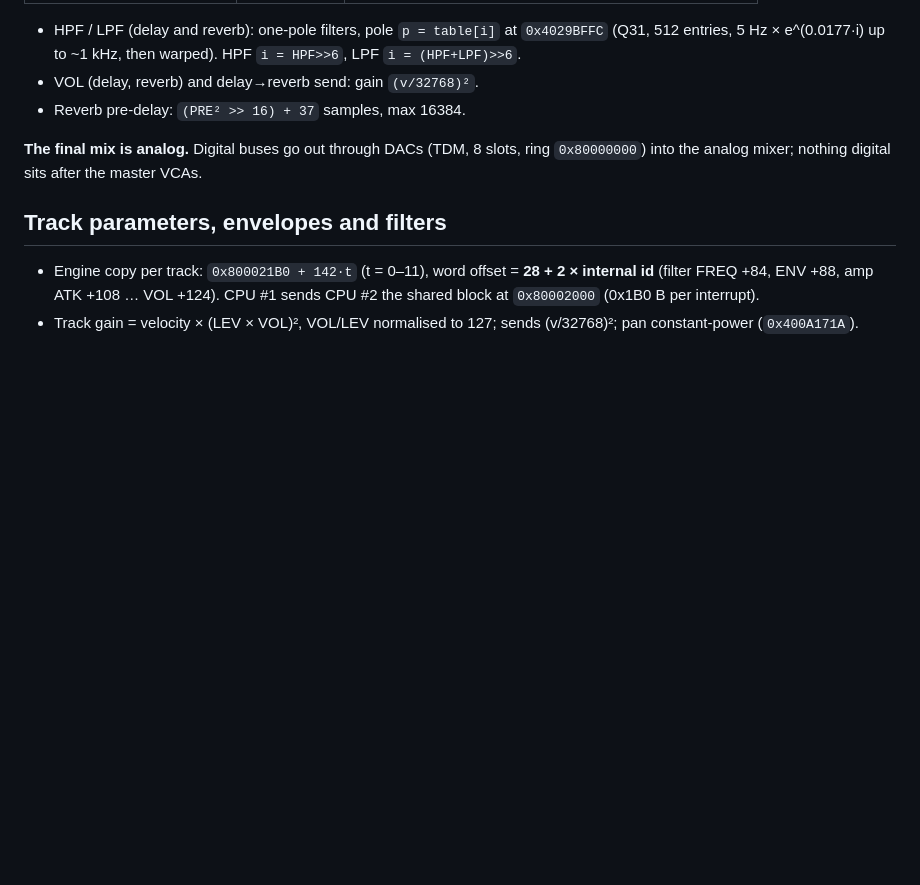
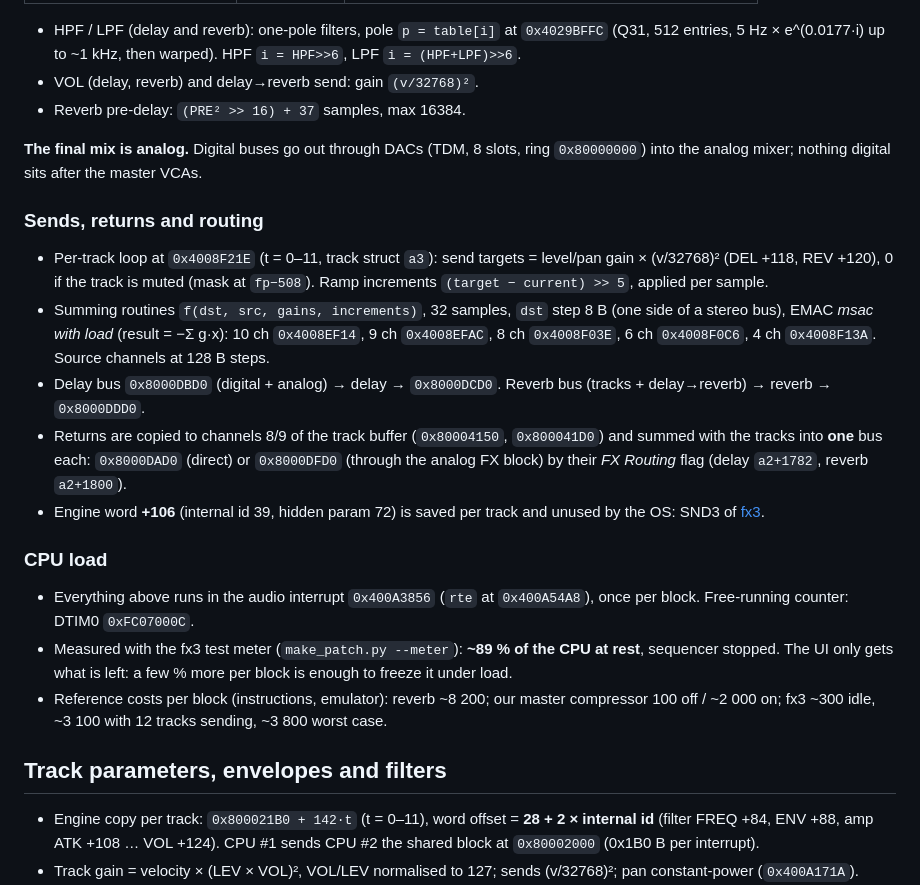
Before and after one commit to Angelo-politek/Synthack-OS, a Markdown page: docs/audio-path.md, the part around the change. Rendered like a GitHub page; blank space fills up the shorter version.

```diff
--- a/docs/audio-path.md
+++ b/docs/audio-path.md
@@ -42,6 +42,20 @@ Engine copy of the kit (or global) blocks, base `0x800021B0`, written by `0x400A
 
 **The final mix is analog.** Digital buses go out through DACs (TDM, 8 slots, ring `0x80000000`) into the analog mixer; nothing digital sits after the master VCAs.
 
+### Sends, returns and routing
+
+- Per-track loop at `0x4008F21E` (t = 0–11, track struct `a3`): send targets = level/pan gain × (v/32768)² (DEL +118, REV +120), 0 if the track is muted (mask at `fp−508`). Ramp increments `(target − current) >> 5`, applied per sample.
+- Summing routines `f(dst, src, gains, increments)`, 32 samples, `dst` step 8 B (one side of a stereo bus), EMAC *msac with load* (result = −Σ g·x): 10 ch `0x4008EF14`, 9 ch `0x4008EFAC`, 8 ch `0x4008F03E`, 6 ch `0x4008F0C6`, 4 ch `0x4008F13A`. Source channels at 128 B steps.
+- Delay bus `0x8000DBD0` (digital + analog) → delay → `0x8000DCD0`. Reverb bus (tracks + delay→reverb) → reverb → `0x8000DDD0`.
+- Returns are copied to channels 8/9 of the track buffer (`0x80004150`, `0x800041D0`) and summed with the tracks into **one** bus each: `0x8000DAD0` (direct) or `0x8000DFD0` (through the analog FX block) by their *FX Routing* flag (delay `a2+1782`, reverb `a2+1800`).
+- Engine word **+106** (internal id 39, hidden param 72) is saved per track and unused by the OS: SND3 of [fx3](../mods/fx3).
+
+### CPU load
+
+- Everything above runs in the audio interrupt `0x400A3856` (`rte` at `0x400A54A8`), once per block. Free-running counter: DTIM0 `0xFC07000C`.
+- Measured with the fx3 test meter (`make_patch.py --meter`): **~89 % of the CPU at rest**, sequencer stopped. The UI only gets what is left: a few % more per block is enough to freeze it under load.
+- Reference costs per block (instructions, emulator): reverb ~8 200; our master compressor 100 off / ~2 000 on; fx3 ~300 idle, ~3 100 with 12 tracks sending, ~3 800 worst case.
+
 ## Track parameters, envelopes and filters
 
 - Engine copy per track: `0x800021B0 + 142·t` (t = 0–11), word offset = **28 + 2 × internal id** (filter FREQ +84, ENV +88, amp ATK +108 … VOL +124). CPU #1 sends CPU #2 the shared block at `0x80002000` (0x1B0 B per interrupt).
```
Also changed, not shown: docs/ui-parameters.md (+28 -1 lines).
